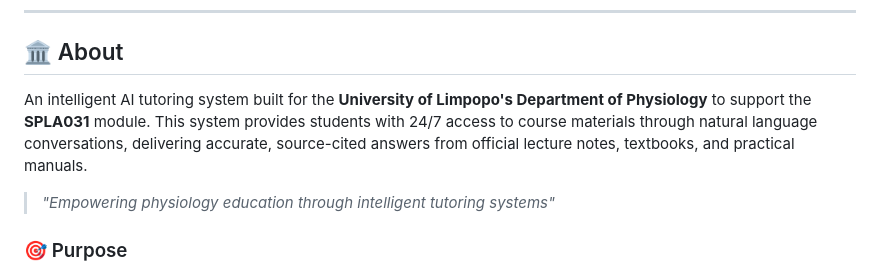
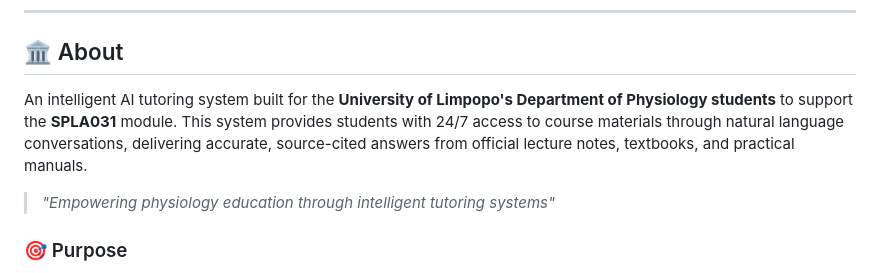
Before and after one commit to Selalelo/SRH-TUTOR, a Markdown page: README.md, the part around the change. Rendered like a GitHub page.

Commit message:
Clarify target audience in project description
Updated description to clarify target audience.

```diff
--- a/README.md
+++ b/README.md
@@ -26,7 +26,7 @@
 
 ## 🏛️ About
 
-An intelligent AI tutoring system built for the **University of Limpopo's Department of Physiology** to support the **SPLA031** module. This system provides students with 24/7 access to course materials through natural language conversations, delivering accurate, source-cited answers from official lecture notes, textbooks, and practical manuals.
+An intelligent AI tutoring system built for the **University of Limpopo's Department of Physiology students** to support the **SPLA031** module. This system provides students with 24/7 access to course materials through natural language conversations, delivering accurate, source-cited answers from official lecture notes, textbooks, and practical manuals.
 
 > *"Empowering physiology education through intelligent tutoring systems"*
 
```
